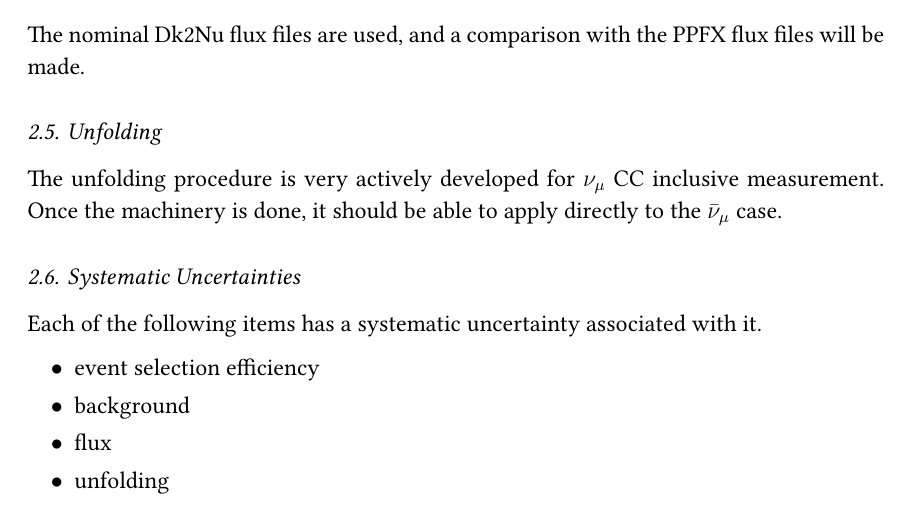
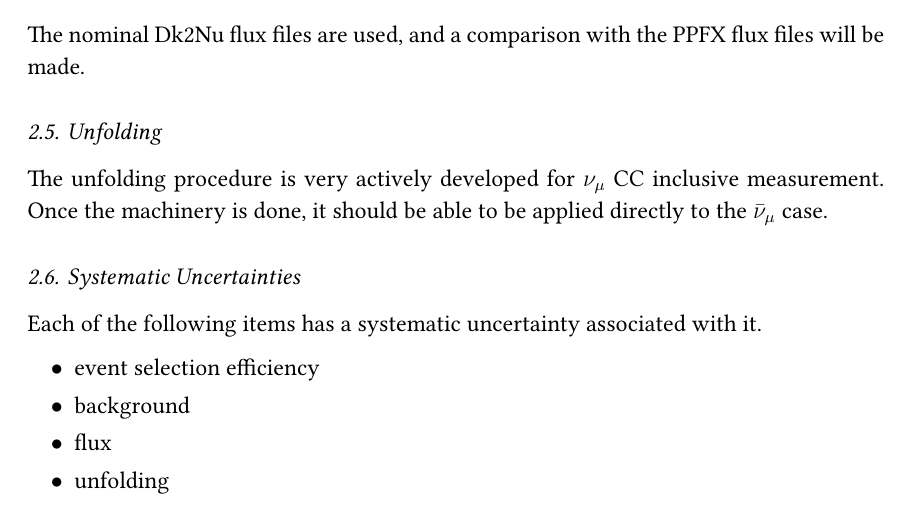
Before and after one commit to kaikai581/MyDocuments, a LaTeX paper (NumubarAnalysisPlanDec2016/numubar_analysis_plan.tex): part of page 2 of 3, cut so that both start at the same text. The pictures show the PDF file NumubarAnalysisPlanDec2016/numubar_analysis_plan.pdf that the author committed with the source.

Commit message:
fix some grammatic error

```diff
--- a/NumubarAnalysisPlanDec2016/numubar_analysis_plan.tex
+++ b/NumubarAnalysisPlanDec2016/numubar_analysis_plan.tex
@@ -127,7 +127,7 @@ The standard quality cut \texttt{kNumuQuality} and containment cut \texttt{kNumu
 The nominal Dk2Nu flux files are used, and a comparison with the PPFX flux files will be made.
 
 \subsection{Unfolding}
-The unfolding procedure is very actively developed for $\nu_\mu$ CC inclusive measurement. Once the machinery is done, it should be able to apply directly to the $\bar{\nu}_\mu$ case.
+The unfolding procedure is very actively developed for $\nu_\mu$ CC inclusive measurement. Once the machinery is done, it should be able to be applied directly to the $\bar{\nu}_\mu$ case.
 
 \subsection{Systematic Uncertainties}
 Each of the following items has a systematic uncertainty associated with it.
```
Also changed, not shown: NumubarAnalysisPlanDec2016/numubar_analysis_plan.pdf.
